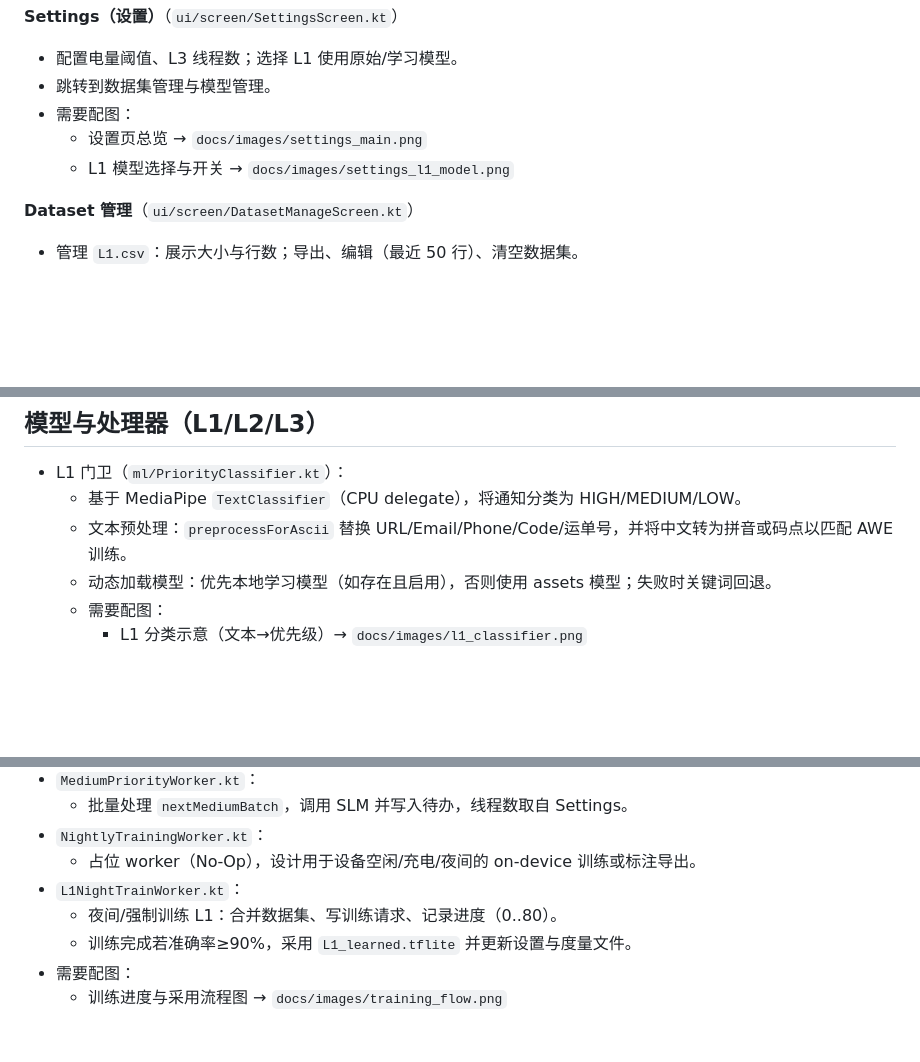
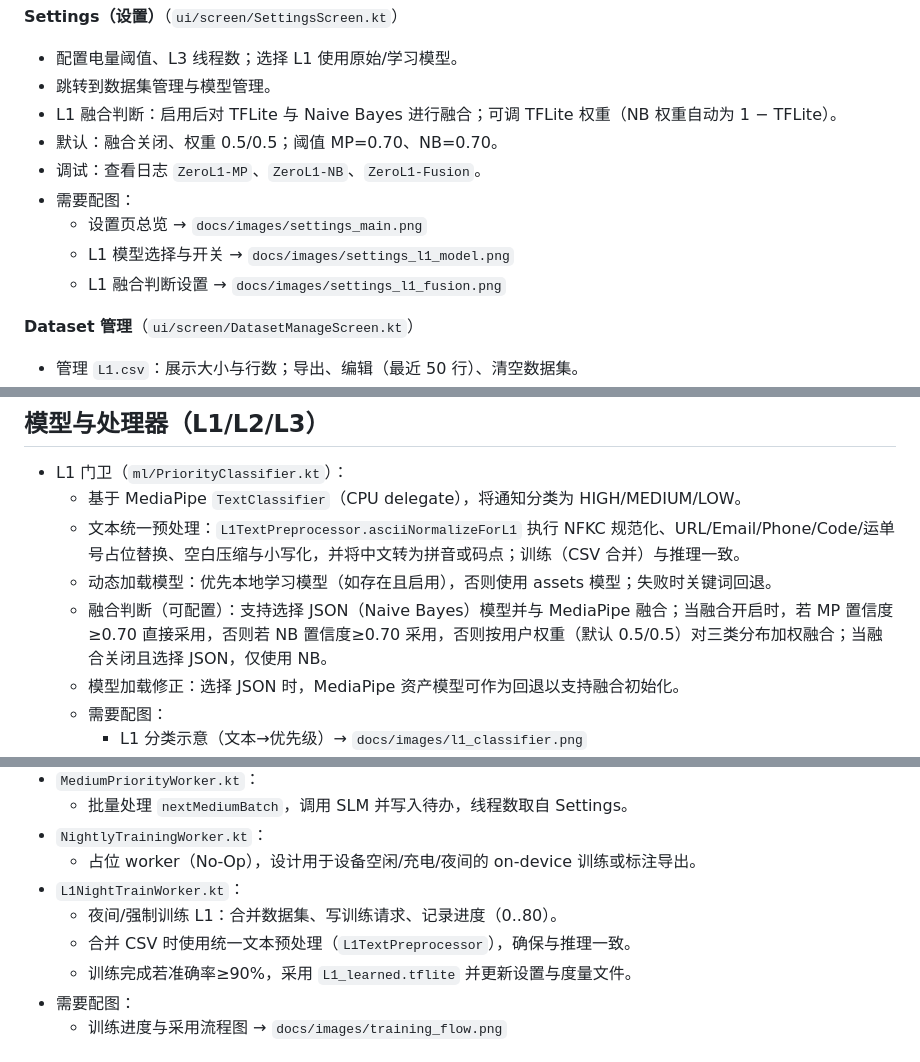
Before and after one commit to brill594/Zero, a Markdown page: README.md, 3 parts joined by grey strips. Rendered like a GitHub page; blank space fills up the shorter version.

Commit message:
docs: 更新 README 文档以反映 L1 融合判断功能
添加 L1 融合判断功能的详细说明，包括设置选项、默认值和调试日志
补充 L1 文本预处理和模型加载修正的说明
更新相关配图要求

```diff
--- a/README.md
+++ b/README.md
@@ -70,9 +70,13 @@
 **Settings（设置）**（`ui/screen/SettingsScreen.kt`）
 - 配置电量阈值、L3 线程数；选择 L1 使用原始/学习模型。
 - 跳转到数据集管理与模型管理。
+- L1 融合判断：启用后对 TFLite 与 Naive Bayes 进行融合；可调 TFLite 权重（NB 权重自动为 1 − TFLite）。
+- 默认：融合关闭、权重 0.5/0.5；阈值 MP=0.70、NB=0.70。
+- 调试：查看日志 `ZeroL1-MP`、`ZeroL1-NB`、`ZeroL1-Fusion`。
 - 需要配图：
   - 设置页总览 → `docs/images/settings_main.png`
   - L1 模型选择与开关 → `docs/images/settings_l1_model.png`
+  - L1 融合判断设置 → `docs/images/settings_l1_fusion.png`
 
 **Dataset 管理**（`ui/screen/DatasetManageScreen.kt`）
 - 管理 `L1.csv`：展示大小与行数；导出、编辑（最近 50 行）、清空数据集。
@@ -107,8 +111,10 @@
 ## 模型与处理器（L1/L2/L3）
 - L1 门卫（`ml/PriorityClassifier.kt`）：
   - 基于 MediaPipe `TextClassifier`（CPU delegate），将通知分类为 HIGH/MEDIUM/LOW。
-  - 文本预处理：`preprocessForAscii` 替换 URL/Email/Phone/Code/运单号，并将中文转为拼音或码点以匹配 AWE 训练。
+  - 文本统一预处理：`L1TextPreprocessor.asciiNormalizeForL1` 执行 NFKC 规范化、URL/Email/Phone/Code/运单号占位替换、空白压缩与小写化，并将中文转为拼音或码点；训练（CSV 合并）与推理一致。
   - 动态加载模型：优先本地学习模型（如存在且启用），否则使用 assets 模型；失败时关键词回退。
+  - 融合判断（可配置）：支持选择 JSON（Naive Bayes）模型并与 MediaPipe 融合；当融合开启时，若 MP 置信度≥0.70 直接采用，否则若 NB 置信度≥0.70 采用，否则按用户权重（默认 0.5/0.5）对三类分布加权融合；当融合关闭且选择 JSON，仅使用 NB。
+  - 模型加载修正：选择 JSON 时，MediaPipe 资产模型可作为回退以支持融合初始化。
   - 需要配图：
     - L1 分类示意（文本→优先级）→ `docs/images/l1_classifier.png`
 - L2 意图（`ml/NlpProcessor.kt`）：
@@ -134,6 +140,7 @@
   - 占位 worker（No‑Op），设计用于设备空闲/充电/夜间的 on‑device 训练或标注导出。
 - `L1NightTrainWorker.kt`：
   - 夜间/强制训练 L1：合并数据集、写训练请求、记录进度（0..80）。
+  - 合并 CSV 时使用统一文本预处理（`L1TextPreprocessor`），确保与推理一致。
   - 训练完成若准确率≥90%，采用 `L1_learned.tflite` 并更新设置与度量文件。
 - 需要配图：
   - 训练进度与采用流程图 → `docs/images/training_flow.png`
```
